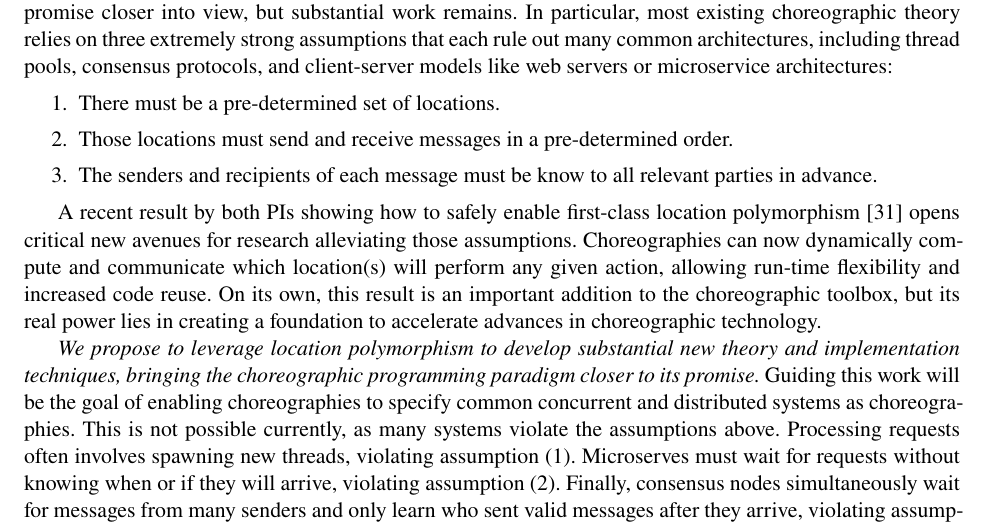
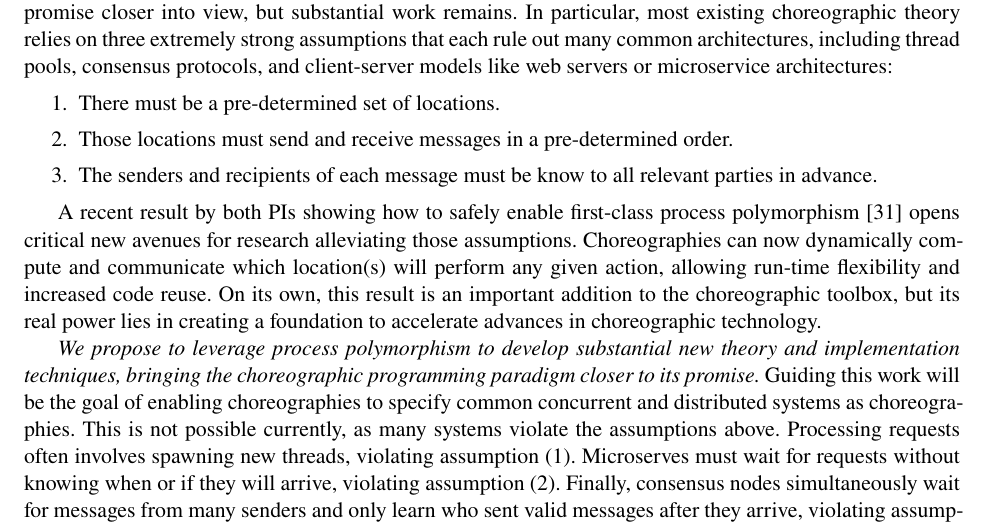
Before and after one commit to akhirsch/choreo-service-architectures, a LaTeX document (desc.tex, which reads intro.tex): part of page 1 of 17, cut so that both start at the same text. Compiled offline with XeLaTeX.

Commit message:
wording change

```diff
--- a/intro.tex
+++ b/intro.tex
@@ -133,13 +133,13 @@ that each rule out many common architectures, including thread pools, consensus
     The senders and recipients of each message must be know to all relevant parties in advance.
 \end{enumerate}
 
-A recent result by both PIs showing how to safely enable first-class location polymorphism~\citep{SamuelsonHC25} opens critical new avenues for research alleviating those assumptions.
+A recent result by both PIs showing how to safely enable first-class process polymorphism~\citep{SamuelsonHC25} opens critical new avenues for research alleviating those assumptions.
 Choreographies can now dynamically compute and communicate which location(s) will perform any given action,
 allowing run-time flexibility and increased code reuse.
 On its own, this result is an important addition to the choreographic toolbox,
 but its real power lies in creating a foundation to accelerate advances in choreographic technology.
 
-\emph{We propose to leverage location polymorphism to develop substantial new theory and implementation techniques, bringing the choreographic programming paradigm closer to its promise.}
+\emph{We propose to leverage process polymorphism to develop substantial new theory and implementation techniques, bringing the choreographic programming paradigm closer to its promise.}
 Guiding this work will be the goal of enabling choreographies to specify common concurrent and distributed systems as choreographies.
 This is not possible currently, as many systems violate the assumptions above.
 Processing requests often involves spawning new threads, violating assumption~(\ref{li:assume:static-locs}).
```
